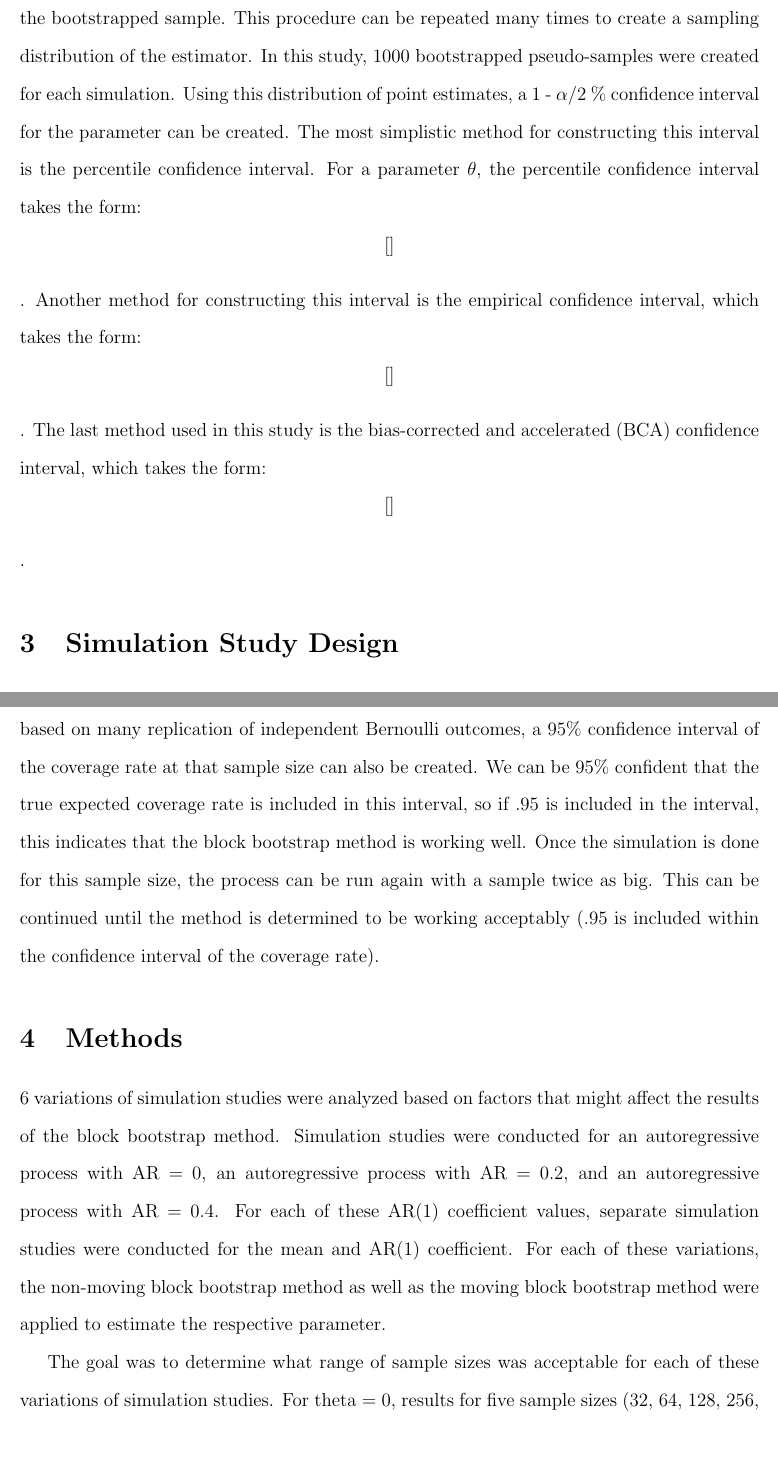
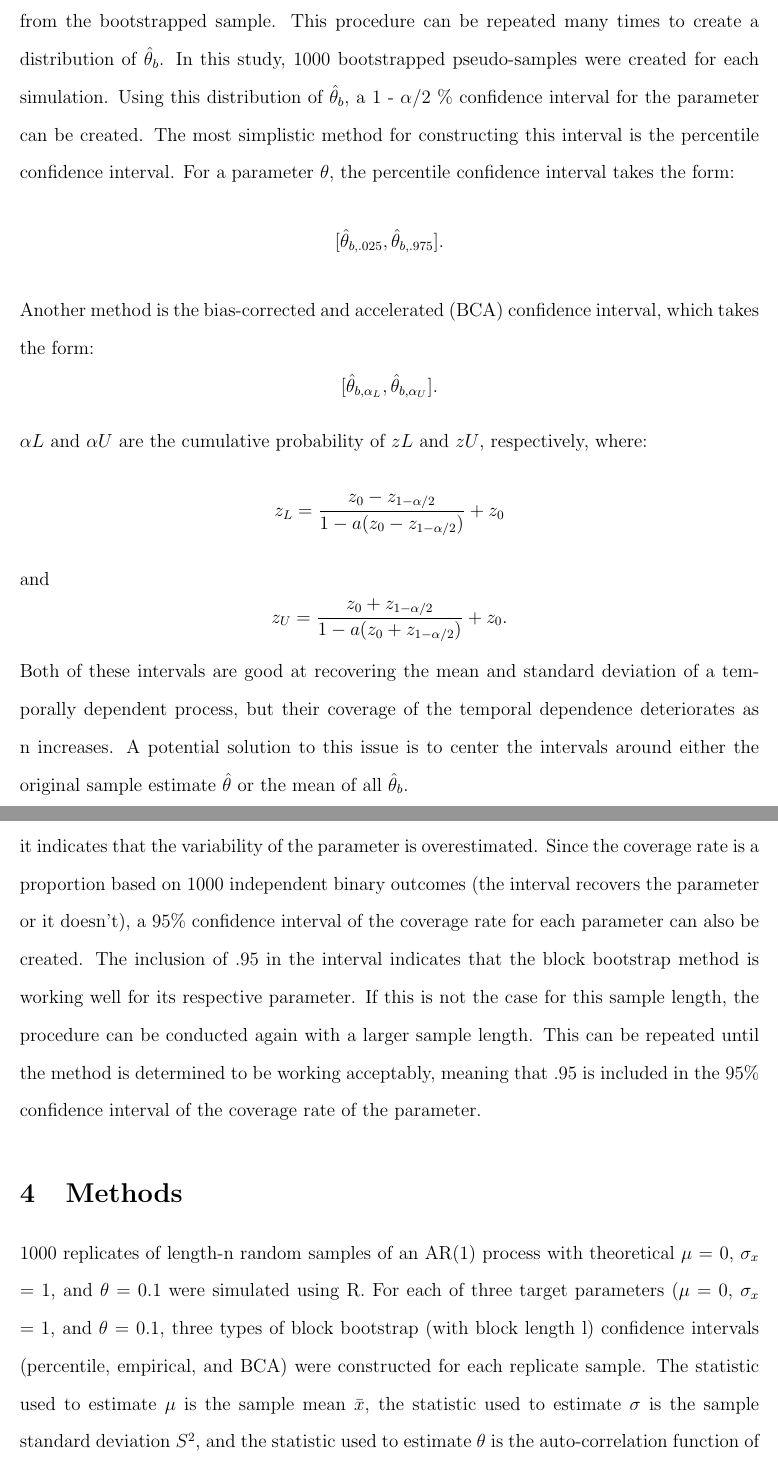
Before and after one commit to mathewchandy03/Block-Bootstrap-for-Time-Series-Problem, a LaTeX paper (Manuscript/manuscript.tex): two parts of pages 6 and 8 of 13 before the commit and two parts of pages 6 and 8 of 11 after it, joined at a grey line, cut so that both start at the same text. Compiled offline with pdfLaTeX.

Commit message:
Clean Manuscript Folder

```diff
--- a/Manuscript/manuscript.tex
+++ b/Manuscript/manuscript.tex
@@ -130,8 +130,11 @@ For each of these variations, results for block bootstrap estimation of mean, MA
 \section{Review of Block Bootstrap}
 \label{sec:blkbootreview}
 
-Block bootstrapping is a method that can be applied to a non-stationary process to estimate a parameter. Suppose that a sample of length n of a time series is given. In regular bootstrap procedure, the new pseudo-sample of the same size as the original sample would be created by simply resampling observations from the with replacement. In the case of a time series, in order to account for the temporal dependence, the time series can be split into blocks, typically of the same size. The block should be of size l large enough to include time dependence, yet small enough to include some variance. l should also divide n. As n increases, an ideal l should also increase, but the ratio of l to n should decrease. To achieve this, l is often assigned a value as a function of n. A common function that is considered the best by much previous literature is l = n$^{1/3}$. To make things sample for this study, only perfect cubes were used for the sample length. A bootstrapped sample is created by taking a sample of n / l blocks with replacement to create a new pseudo-sample of size n. The designer of the study can choose whether the blocks overlap or not. If the blocks can never overlap, it is called a non-moving block bootstrap. In this case, the original sample is split evenly into n / l blocks, and the same number of blocks are sampled with replacement to create a bootstrapped pseudo-sample. If the blocks do overlap, it is called a moving block bootstrap. n / l samples are taken randomly from the original sample, but they do not have to be from a set of evenly spaced blocks. An estimate of the parameter (or parameters) is computed from the bootstrapped sample. This procedure can be repeated many times to create a sampling distribution of the estimator. In this study, 1000 bootstrapped pseudo-samples were created for each simulation. Using this distribution of point estimates, a 1 - $\alpha$/2 \% confidence interval for the parameter can be created. The most simplistic method for constructing this interval is the percentile confidence interval. For a parameter $\theta$, the percentile confidence interval takes the form: \[ [ ]\]. Another method for constructing this interval is the empirical confidence interval, which takes the form: \[ [ ]\]. The last method used in this study is the bias-corrected and accelerated
-(BCA) confidence interval, which takes the form: \[ [ ]\].
+Block bootstrapping is a method that can be applied to a non-stationary process to estimate a parameter. Suppose that a sample of length n of a time series is given. In regular bootstrap procedure, the new pseudo-sample of the same size as the original sample would be created by simply resampling observations from the with replacement. In the case of a time series, in order to account for the temporal dependence, the time series can be split into blocks, typically of the same size. The block should be of size l large enough to include time dependence, yet small enough to include some variance. l should also divide n. As n increases, an ideal l should also increase, but the ratio of l to n should decrease. To achieve this, l is often assigned a value as a function of n. A common function that is considered the best by much previous literature is l = n$^{1/3}$. To make things sample for this study, only perfect cubes were used for the sample length. A bootstrapped sample is created by taking a sample of n / l blocks with replacement to create a new pseudo-sample of size n. The designer of the study can choose whether the blocks overlap or not. If the blocks can never overlap, it is called a non-moving block bootstrap. In this case, the original sample is split evenly into n / l blocks, and the same number of blocks are sampled with replacement to create a bootstrapped pseudo-sample. If the blocks do overlap, it is called a moving block bootstrap. n / l samples are taken randomly from the original sample, but they do not have to be from a set of evenly spaced blocks. An estimate of the parameter (or parameters) $\hat{\theta}_{b}$ is computed from the bootstrapped sample. This procedure can be repeated many times to create a distribution of $\hat{\theta}_{b}$. In this study, 1000 bootstrapped pseudo-samples were created for each simulation. Using this distribution of $\hat{\theta}_{b}$, a 1 - $\alpha$/2 \% confidence interval for the parameter can be created. The most simplistic method for constructing this interval is the percentile confidence interval. For a parameter $\theta$, the percentile confidence interval takes the form: \[ [\hat{\theta}_{b, .025}, \hat{\theta}_{b, .975}].\] Another method is the bias-corrected and accelerated
+(BCA) confidence interval, which takes the form: \[ [\hat{\theta}_{b, \alpha_{L}}, \hat{\theta}_{b, \alpha_{U}}].\] $\alpha{L}$ and $\alpha{U}$ are the cumulative probability of $z{L}$ and $z{U}$, respectively, where:
+\[z_{L} = \frac{z_{0} - z_{1 - \alpha/2}}{1 - a(z_{0} - z_{1 - \alpha/2})} + z_{0}\] and
+\[z_{U} = \frac{z_{0} + z_{1 - \alpha/2}}{1 - a(z_{0} + z_{1 - \alpha/2})} + z_{0}.\]
+	Both of these intervals are good at recovering the mean and standard deviation of a temporally dependent process, but their coverage of the temporal dependence deteriorates as n increases. A potential solution to this issue is to center the intervals around either the original sample estimate $\hat{\theta}$ or the mean of all $\hat{\theta}_{b}$.
 
 \section{Simulation Study Design}
 \label{sec:simdesign}
@@ -143,2 +145 @@ The central objective of the study was to assess what sample size is necessary f
 
-For all simulation studies, the mean can be kept at 0, but the AR(1) Coefficient is the main factor that makes block bootstrap less effective, so its impact on the method's performance should be analyzed. For a certain variation of the ARIMA process, block bootstrap 95\% confidence intervals for each of 3 parameters (mean, AR(1) Coefficient, and sigma-squared) for a sample of length 32 is replicated 4000 times (each replication of the method is applied to a newly generated ARIMA simulation). For each individual confidence interval, it can be recorded whether or not the interval includes the true parameter. The coverage rate, or the proportion of intervals that include the true parameter, can then be recorded. If the parameter and its variance are being properly estimated by the block bootstrap, the coverage rate should reflect this by being close to the confidence level of 95\%. If this is not the case, the method is not working as well as it should. The width of the confidence interval for each replication is dependent on the variance of the parameter of the time series. If the interval is on average not wide enough to capture the parameter at the expected rate of 95\%, it indicates that the variance of the parameter (which will be estimated from the standard error of the parameter estimates from the bootstrapped samples) will be underestimated. If the interval is too wide and captures the parameter at a rate above 95\%, it indicates that the variance of the parameter will be overestimated. Since the coverage rate is a proportion based on many replication of independent Bernoulli outcomes, a 95\% confidence interval of the coverage rate at that sample size can also be created. We can be 95\% confident that the true expected coverage rate is included in this interval, so if .95 is included in the interval, this indicates that the block bootstrap method is working well. Once the simulation is done for this sample size, the process can be run again with a sample twice as big. This can be continued until the method is determined to be working acceptably (.95 is included within the confidence interval of the coverage rate).
@@ -145,10 +156,9 @@ For all simulation studies, the mean can be kept at 0, but the AR(1) Coefficient
+For all simulation studies, , but $\mu$ and $\sigma_{x}$ can be kept constant, but increasing temporal dependence factors such as AR and MA Coefficients can make block bootstrap less effective in estimation, so its impact on the method's performance should be analyzed. For a certain variation of an AR(1) process, block bootstrap 95\% confidence intervals for each of 3 parameters ($\mu$, $\sigma_{x}$, and the autocorrelation function$\rho$) can be replicated for 1000 simulated samples of a certain length. For each individual confidence interval, it can be recorded whether or not the interval includes the true parameter. The coverage rate, or the proportion of intervals that include the true parameter, can then be recorded. If the parameter is being properly estimated by the block bootstrap, the coverage rate should reflect this by being close to the confidence level of 95\%. If this is not the case, the method is not working as well as it should. The width of the confidence interval for each replication is dependent on the variability of the parameter of the time series. If the interval is on average not wide enough to capture the parameter at the expected rate of 95\%, it indicates that the variability of the parameter is underestimated. If the interval is too wide and captures the parameter at a rate above 95\%, it indicates that the variability of the parameter is overestimated. Since the coverage rate is a proportion based on 1000 independent binary outcomes (the interval recovers the parameter or it doesn't), a 95\% confidence interval of the coverage rate for each parameter can also be created. The inclusion of .95 in the interval indicates that the block bootstrap method is working well for its respective parameter. If this is not the case for this sample length, the procedure can be conducted again with a larger sample length. This can be repeated until the method is determined to be working acceptably, meaning that .95 is included in the 95\% confidence interval of the coverage rate of the parameter.
 
 \section{Methods}
 \label{sec:methods}
 
-6 variations of simulation studies were analyzed based on factors that might affect the results of the block bootstrap method. Simulation studies were conducted for an autoregressive process with AR = 0, an autoregressive process with AR = 0.2, and an autoregressive process with AR = 0.4. For each of these AR(1) coefficient values, separate simulation studies were conducted for the mean and AR(1) coefficient. For each of these variations, the non-moving block bootstrap method as well as the moving block bootstrap method were applied to estimate the respective parameter.
-
-The goal was to determine what range of sample sizes was acceptable for each of these variations of simulation studies. For theta = 0, results for five sample sizes (32, 64, 128, 256, 512) were observed. For theta = 0.2, results for eight sample sizes (32,  64, 128, 256, 512, 1024, 2048, 4096) were observed. For theta = 0.4, results for nine sample sizes (32, 64, 128, 256, 512, 1024, 2048, 4096, 8192) were observed.
+1000 replicates of length-n random samples of an AR(1) process with theoretical $\mu$ = 0, $\sigma_{x}$ = 1, and $\theta$ = 0.1 were simulated using R. For each of three target parameters ($\mu$ = 0, $\sigma_{x}$ = 1, and $\theta$ = 0.1, three types of block bootstrap (with block length l) confidence intervals (percentile, empirical, and BCA) were constructed for each replicate sample. The statistic used to estimate $\mu$ is the sample mean $\bar{x}$, the statistic used to estimate $\sigma$ is the sample standard deviation $S^2$, and the statistic used to estimate $\theta$ is the auto-correlation function of the sample. For each of these nine categories of confidence intervals, the coverage rate of its respective parameter was computed, along with a 95\% confidence interval of the proportion given 4000 trials. For a certain variation of the process, the study was repeated for n = 125, 1000, 3375, and 8000. The only parameter of the process that was varied was $\theta$, and 0.1, 0.3, and 0.5 were the values used.
 
 
 
```
Also changed, not shown: Manuscript/citations.bib (+1 -1 lines), Manuscript/ar_0.2.pdf (deleted), Manuscript/ar_0.4.pdf (deleted), Manuscript/ar_0.6.pdf (deleted), Manuscript/constant_0.2.pdf (deleted), Manuscript/constant_0.4.pdf (deleted), Manuscript/constant_0.6.pdf (deleted), Manuscript/constant_0.pdf (deleted), Manuscript/constant_norm.pdf (deleted), Manuscript/mv_dist.pdf (deleted), Manuscript/mv_ts.pdf (deleted), Manuscript/nm_dist.pdf (deleted), Manuscript/nm_ts.pdf (deleted), Manuscript/norm.pdf (deleted), 12 more files, 2 other files.
